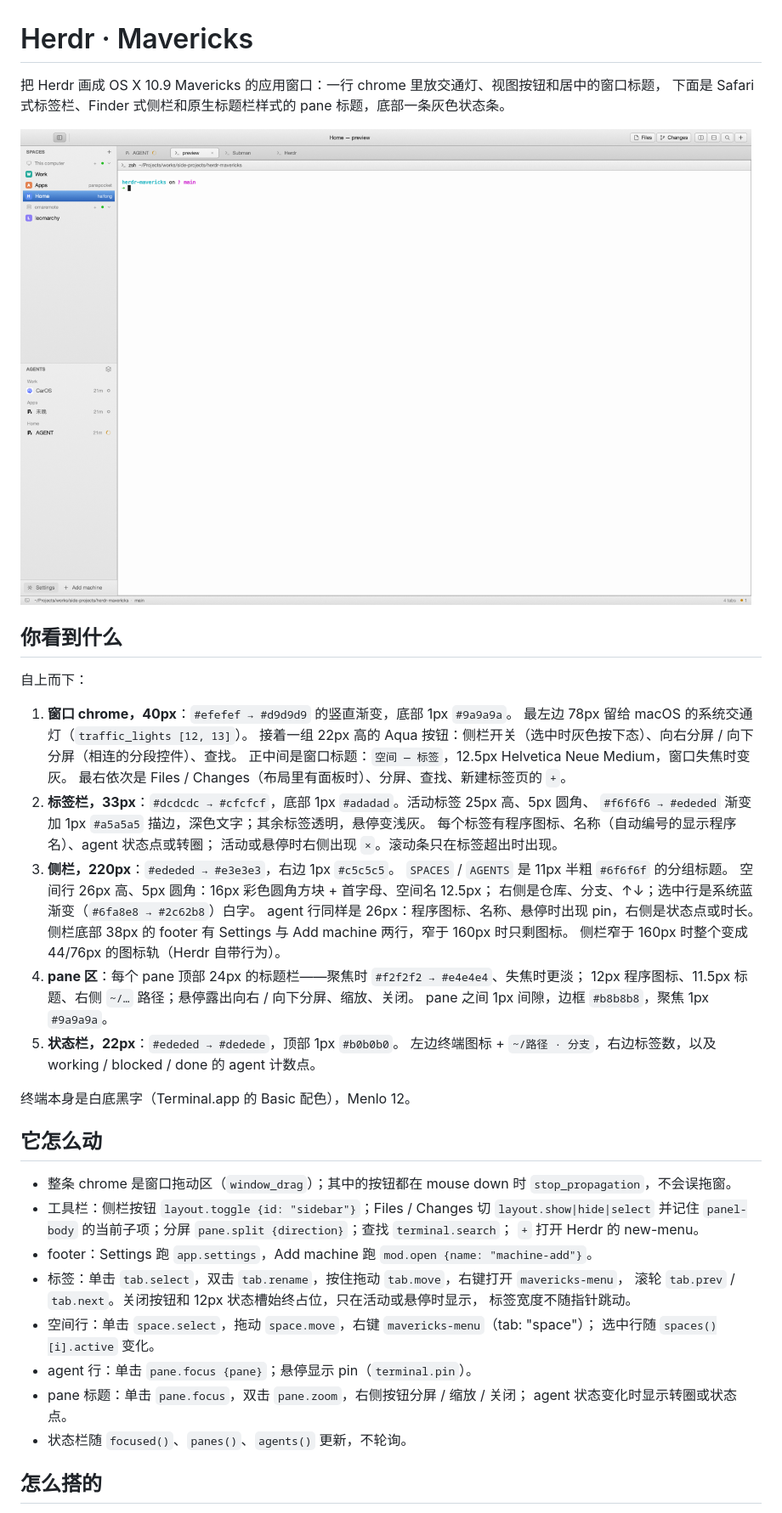
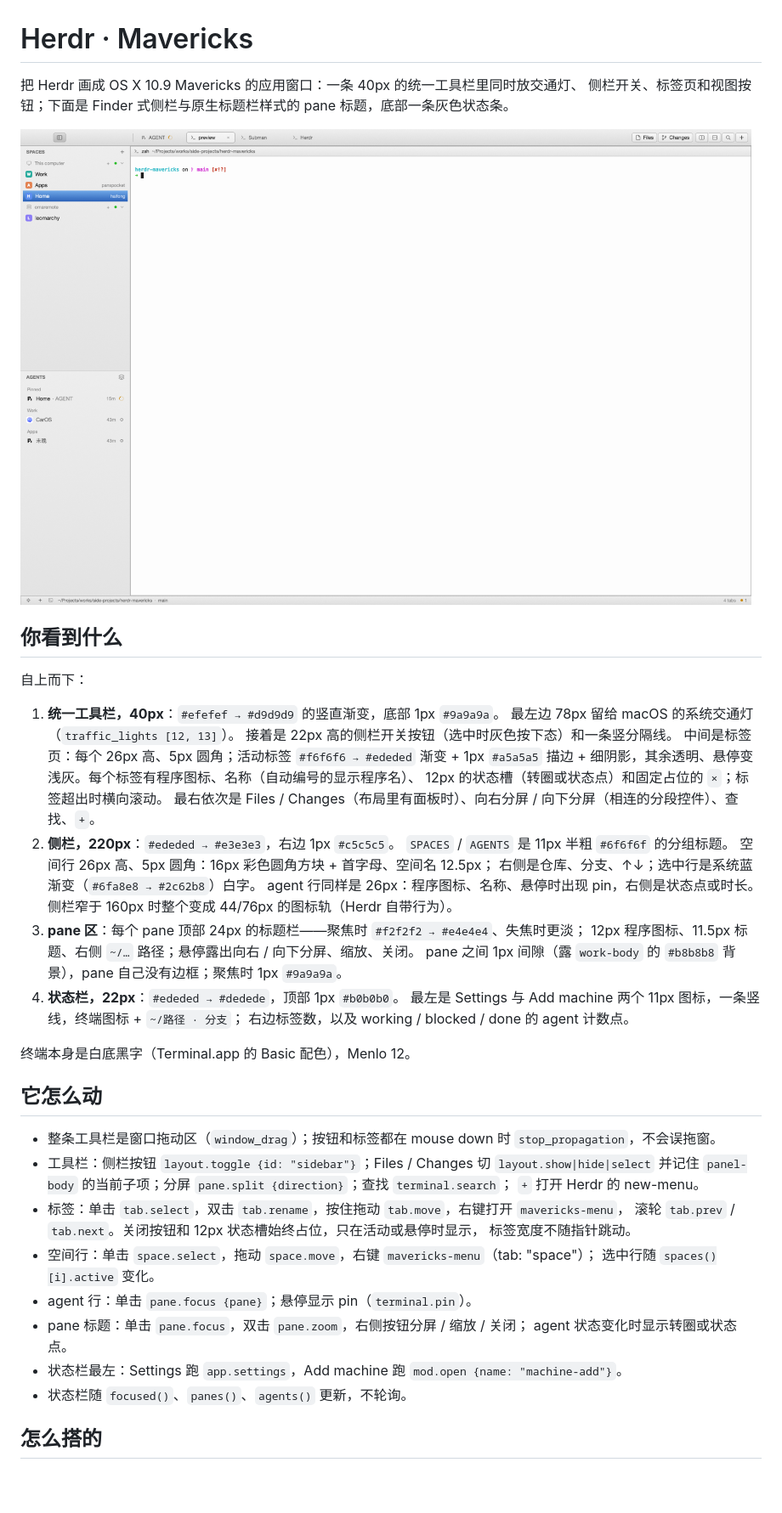
Before and after one commit to HaiFongPan/herdr-mavericks, a Markdown page: RECIPE.md, the part around one of its changes. Shown at 85% size. Drawn GitHub-style; pictures changed too: preview.png; blank space fills up the shorter version.

```diff
--- a/RECIPE.md
+++ b/RECIPE.md
@@ -1,7 +1,7 @@
 # Herdr · Mavericks
 
-把 Herdr 画成 OS X 10.9 Mavericks 的应用窗口：一行 chrome 里放交通灯、视图按钮和居中的窗口标题，
-下面是 Safari 式标签栏、Finder 式侧栏和原生标题栏样式的 pane 标题，底部一条灰色状态条。
+把 Herdr 画成 OS X 10.9 Mavericks 的应用窗口：一条 40px 的统一工具栏里同时放交通灯、
+侧栏开关、标签页和视图按钮；下面是 Finder 式侧栏与原生标题栏样式的 pane 标题，底部一条灰色状态条。
 
 ![Herdr · Mavericks](preview.png)
 
@@ -9,37 +9,34 @@
 
 自上而下：
 
-1. **窗口 chrome，40px**：`#efefef → #d9d9d9` 的竖直渐变，底部 1px `#9a9a9a`。
+1. **统一工具栏，40px**：`#efefef → #d9d9d9` 的竖直渐变，底部 1px `#9a9a9a`。
    最左边 78px 留给 macOS 的系统交通灯（`traffic_lights [12, 13]`）。
-   接着一组 22px 高的 Aqua 按钮：侧栏开关（选中时灰色按下态）、向右分屏 / 向下分屏（相连的分段控件）、查找。
-   正中间是窗口标题：`空间 — 标签`，12.5px Helvetica Neue Medium，窗口失焦时变灰。
-   最右依次是 Files / Changes（布局里有面板时）、分屏、查找、新建标签页的 `+`。
-2. **标签栏，33px**：`#dcdcdc → #cfcfcf`，底部 1px `#adadad`。活动标签 25px 高、5px 圆角、
-   `#f6f6f6 → #ededed` 渐变加 1px `#a5a5a5` 描边，深色文字；其余标签透明，悬停变浅灰。
-   每个标签有程序图标、名称（自动编号的显示程序名）、agent 状态点或转圈；
-   活动或悬停时右侧出现 `×`。滚动条只在标签超出时出现。
+   接着是 22px 高的侧栏开关按钮（选中时灰色按下态）和一条竖分隔线。
+   中间是标签页：每个 26px 高、5px 圆角；活动标签 `#f6f6f6 → #ededed` 渐变 + 1px `#a5a5a5`
+   描边 + 细阴影，其余透明、悬停变浅灰。每个标签有程序图标、名称（自动编号的显示程序名）、
+   12px 的状态槽（转圈或状态点）和固定占位的 `×`；标签超出时横向滚动。
+   最右依次是 Files / Changes（布局里有面板时）、向右分屏 / 向下分屏（相连的分段控件）、查找、`+`。
 3. **侧栏，220px**：`#ededed → #e3e3e3`，右边 1px `#c5c5c5`。
    `SPACES` / `AGENTS` 是 11px 半粗 `#6f6f6f` 的分组标题。
    空间行 26px 高、5px 圆角：16px 彩色圆角方块 + 首字母、空间名 12.5px；
    右侧是仓库、分支、↑↓；选中行是系统蓝渐变（`#6fa8e8 → #2c62b8`）白字。
    agent 行同样是 26px：程序图标、名称、悬停时出现 pin，右侧是状态点或时长。
-   侧栏底部 38px 的 footer 有 Settings 与 Add machine 两行，窄于 160px 时只剩图标。
    侧栏窄于 160px 时整个变成 44/76px 的图标轨（Herdr 自带行为）。
 4. **pane 区**：每个 pane 顶部 24px 的标题栏——聚焦时 `#f2f2f2 → #e4e4e4`、失焦时更淡；
    12px 程序图标、11.5px 标题、右侧 `~/…` 路径；悬停露出向右 / 向下分屏、缩放、关闭。
-   pane 之间 1px 间隙，边框 `#b8b8b8`，聚焦 1px `#9a9a9a`。
+   pane 之间 1px 间隙（露 `work-body` 的 `#b8b8b8` 背景），pane 自己没有边框；聚焦时 1px `#9a9a9a`。
 5. **状态栏，22px**：`#ededed → #dedede`，顶部 1px `#b0b0b0`。
-   左边终端图标 + `~/路径 · 分支`，右边标签数，以及 working / blocked / done 的 agent 计数点。
+   最左是 Settings 与 Add machine 两个 11px 图标，一条竖线，终端图标 + `~/路径 · 分支`；
+   右边标签数，以及 working / blocked / done 的 agent 计数点。
 
 终端本身是白底黑字（Terminal.app 的 Basic 配色），Menlo 12。
 
 ## 它怎么动
 
-- 整条 chrome 是窗口拖动区（`window_drag`）；其中的按钮都在 mouse down 时 `stop_propagation`，不会误拖窗。
+- 整条工具栏是窗口拖动区（`window_drag`）；按钮和标签都在 mouse down 时 `stop_propagation`，不会误拖窗。
 - 工具栏：侧栏按钮 `layout.toggle {id: "sidebar"}`；Files / Changes 切 `layout.show|hide|select`
   并记住 `panel-body` 的当前子项；分屏 `pane.split {direction}`；查找 `terminal.search`；
   `+` 打开 Herdr 的 new-menu。
-- footer：Settings 跑 `app.settings`，Add machine 跑 `mod.open {name: "machine-add"}`。
 - 标签：单击 `tab.select`，双击 `tab.rename`，按住拖动 `tab.move`，右键打开 `mavericks-menu`，
   滚轮 `tab.prev` / `tab.next`。关闭按钮和 12px 状态槽始终占位，只在活动或悬停时显示，
   标签宽度不随指针跳动。
@@ -48,6 +45,7 @@
 - agent 行：单击 `pane.focus {pane}`；悬停显示 pin（`terminal.pin`）。
 - pane 标题：单击 `pane.focus`，双击 `pane.zoom`，右侧按钮分屏 / 缩放 / 关闭；
   agent 状态变化时显示转圈或状态点。
+- 状态栏最左：Settings 跑 `app.settings`，Add machine 跑 `mod.open {name: "machine-add"}`。
 - 状态栏随 `focused()`、`panes()`、`agents()` 更新，不轮询。
 
 ## 怎么搭的
```
Also changed, not shown: other parts of RECIPE.md (+15 -8 lines), README.en.md (+17 -12 lines), README.md (+11 -8 lines), 12 other files.
